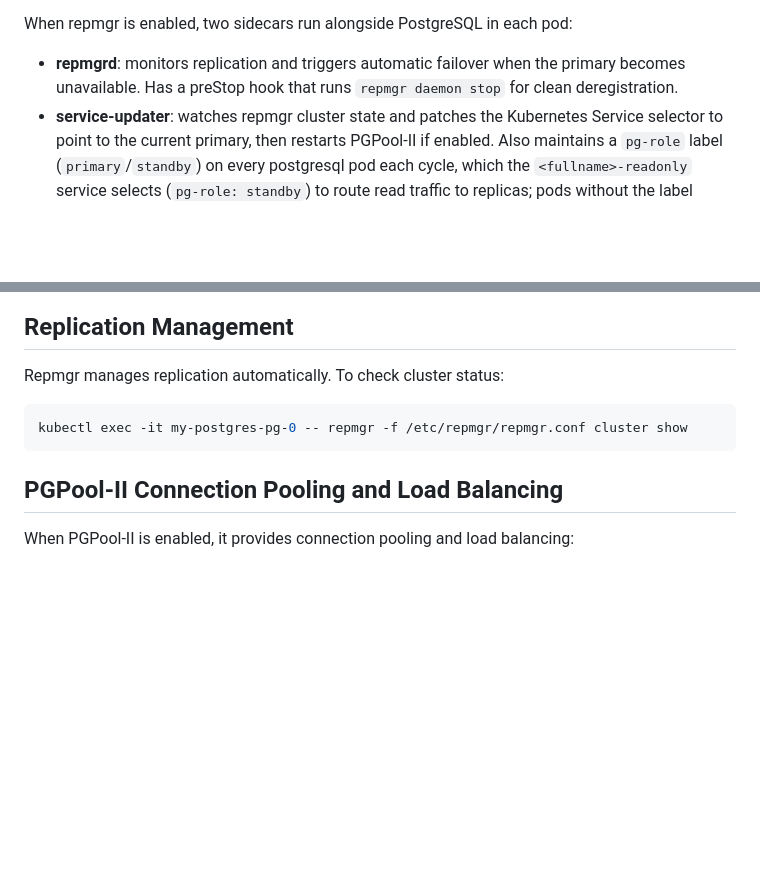
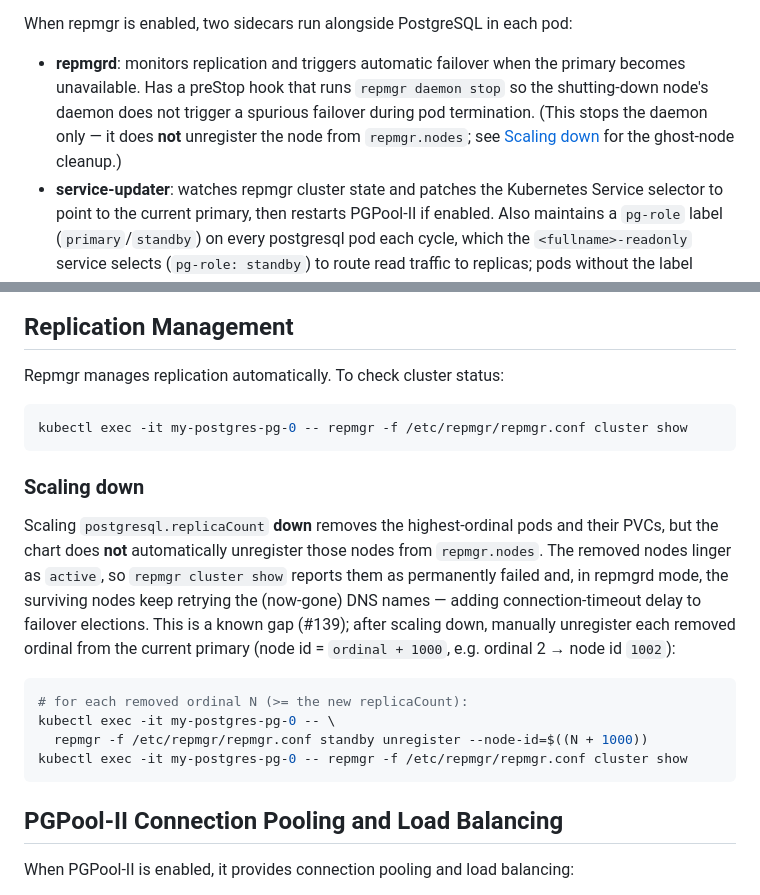
Before and after one commit to cagriekin/charts, a Markdown page: pg/README.md, 2 parts joined by grey strips. Rendered like a GitHub page; blank space fills up the shorter version.

````diff
--- a/pg/README.md
+++ b/pg/README.md
@@ -203,7 +203,7 @@ When repmgr is enabled, a preStop lifecycle hook stops PostgreSQL cleanly (`pg_c
 
 When repmgr is enabled, two sidecars run alongside PostgreSQL in each pod:
 
-- **repmgrd**: monitors replication and triggers automatic failover when the primary becomes unavailable. Has a preStop hook that runs `repmgr daemon stop` for clean deregistration.
+- **repmgrd**: monitors replication and triggers automatic failover when the primary becomes unavailable. Has a preStop hook that runs `repmgr daemon stop` so the shutting-down node's daemon does not trigger a spurious failover during pod termination. (This stops the daemon only — it does **not** unregister the node from `repmgr.nodes`; see [Scaling down](#scaling-down) for the ghost-node cleanup.)
 - **service-updater**: watches repmgr cluster state and patches the Kubernetes Service selector to point to the current primary, then restarts PGPool-II if enabled. Also maintains a `pg-role` label (`primary`/`standby`) on every postgresql pod each cycle, which the `<fullname>-readonly` service selects (`pg-role: standby`) to route read traffic to replicas; pods without the label (fresh, recreated or scaled-up) are excluded until labeled. Has a preStop hook that sleeps 5s to allow in-flight patches to complete. Includes a liveness probe that checks for a heartbeat file updated each loop iteration (fails if no update within 120s). Performs split-brain detection each cycle by querying all nodes for `pg_is_in_recovery()` -- if multiple primaries are found, takes the configured action (`log` or `fence`).
 
 **Split-brain detection**: In a 2-node cluster, network partitions can cause both nodes to believe they are the primary. The service-updater detects this by checking all nodes each monitoring cycle. With `action: log` (default), it logs a critical warning. With `action: fence`, it compares WAL LSN positions and terminates connections on the stale primary. For production deployments, use 3+ nodes to reduce split-brain risk.
@@ -525,6 +525,23 @@ psql -h localhost -p 9999 -U postgres -d postgres
 Repmgr manages replication automatically. To check cluster status:
 
 ```bash
+kubectl exec -it my-postgres-pg-0 -- repmgr -f /etc/repmgr/repmgr.conf cluster show
+```
+
+### Scaling down
+
+Scaling `postgresql.replicaCount` **down** removes the highest-ordinal pods and their
+PVCs, but the chart does **not** automatically unregister those nodes from
+`repmgr.nodes`. The removed nodes linger as `active`, so `repmgr cluster show` reports
+them as permanently failed and, in repmgrd mode, the surviving nodes keep retrying the
+(now-gone) DNS names — adding connection-timeout delay to failover elections. This is a
+known gap (#139); after scaling down, manually unregister each removed ordinal from the
+current primary (node id = `ordinal + 1000`, e.g. ordinal 2 → node id `1002`):
+
+```bash
+# for each removed ordinal N (>= the new replicaCount):
+kubectl exec -it my-postgres-pg-0 -- \
+  repmgr -f /etc/repmgr/repmgr.conf standby unregister --node-id=$((N + 1000))
 kubectl exec -it my-postgres-pg-0 -- repmgr -f /etc/repmgr/repmgr.conf cluster show
 ```
 
````
Also changed, not shown: pg/CHANGELOG.md (+9 -0 lines), pgvector/CHANGELOG.md (+7 -0 lines).
